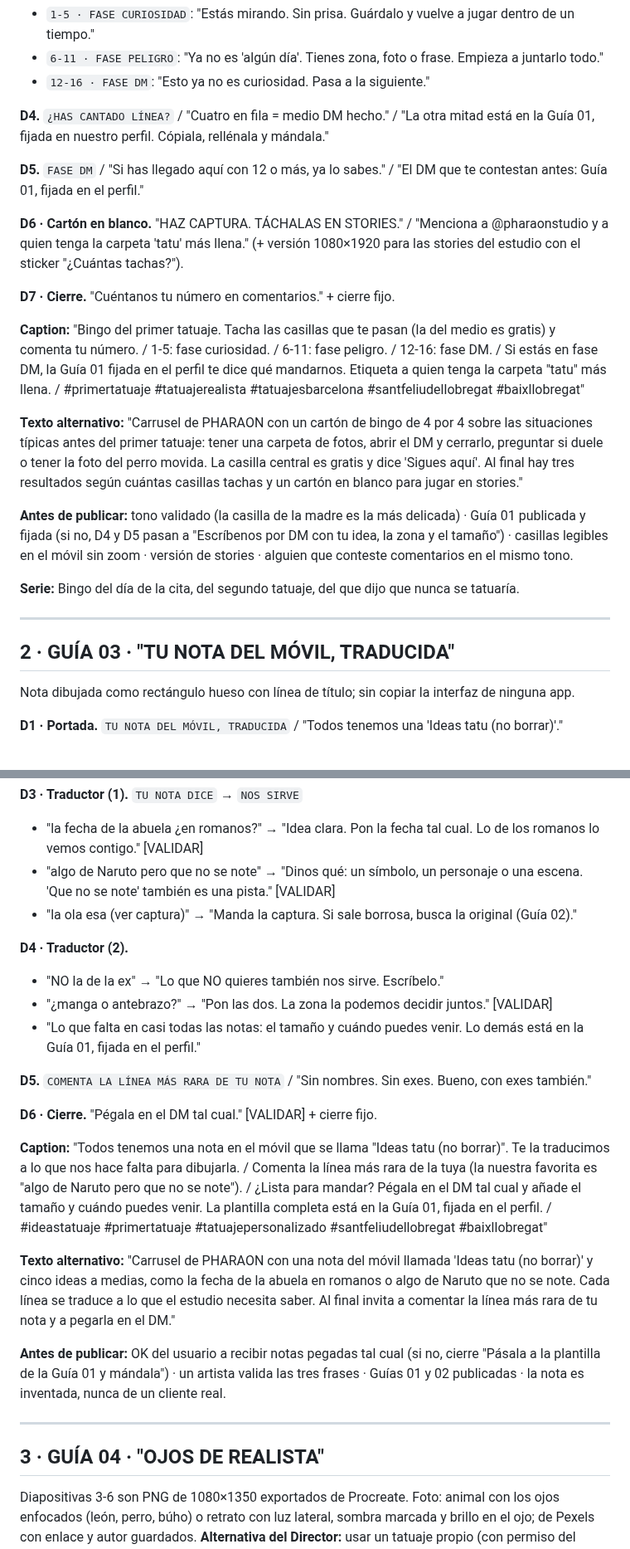
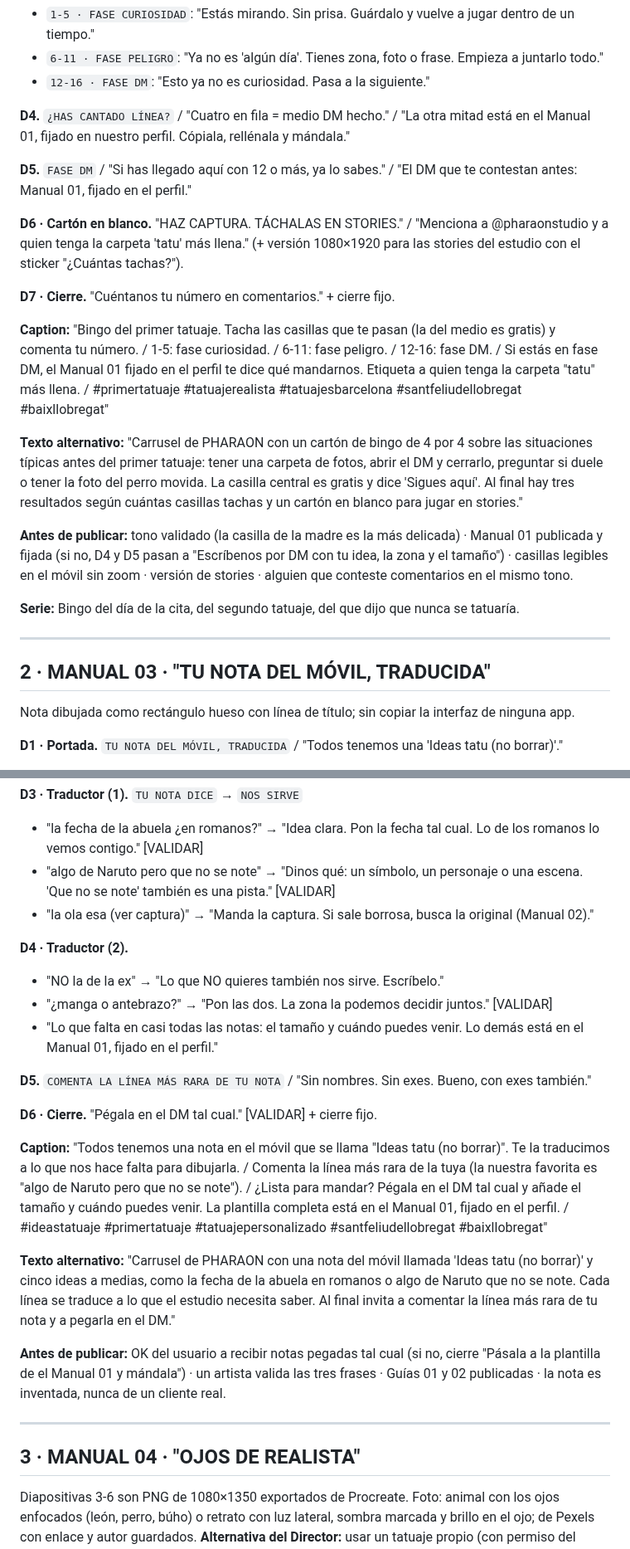
Before and after one commit to adricr17/leanding-propleads, a Markdown page: entregas/2026-10-posts-tanda2.md, 2 parts joined by grey strips. Shown at 83% size. Rendered like a GitHub page.

```diff
--- a/entregas/2026-10-posts-tanda2.md
+++ b/entregas/2026-10-posts-tanda2.md
@@ -41,25 +41,25 @@ Debajo: "Tacha las tuyas. La del medio ya es tuya."
 - `6-11 · FASE PELIGRO`: "Ya no es 'algún día'. Tienes zona, foto o frase. Empieza a juntarlo todo."
 - `12-16 · FASE DM`: "Esto ya no es curiosidad. Pasa a la siguiente."
 
-**D4.** `¿HAS CANTADO LÍNEA?` / "Cuatro en fila = medio DM hecho." / "La otra mitad está en la Guía 01, fijada en nuestro perfil. Cópiala, rellénala y mándala."
+**D4.** `¿HAS CANTADO LÍNEA?` / "Cuatro en fila = medio DM hecho." / "La otra mitad está en el Manual 01, fijado en nuestro perfil. Cópiala, rellénala y mándala."
 
-**D5.** `FASE DM` / "Si has llegado aquí con 12 o más, ya lo sabes." / "El DM que te contestan antes: Guía 01, fijada en el perfil."
+**D5.** `FASE DM` / "Si has llegado aquí con 12 o más, ya lo sabes." / "El DM que te contestan antes: Manual 01, fijado en el perfil."
 
 **D6 · Cartón en blanco.** "HAZ CAPTURA. TÁCHALAS EN STORIES." / "Menciona a @pharaonstudio y a quien tenga la carpeta 'tatu' más llena." (+ versión 1080×1920 para las stories del estudio con el sticker "¿Cuántas tachas?").
 
 **D7 · Cierre.** "Cuéntanos tu número en comentarios." + cierre fijo.
 
-**Caption:** "Bingo del primer tatuaje. Tacha las casillas que te pasan (la del medio es gratis) y comenta tu número. / 1-5: fase curiosidad. / 6-11: fase peligro. / 12-16: fase DM. / Si estás en fase DM, la Guía 01 fijada en el perfil te dice qué mandarnos. Etiqueta a quien tenga la carpeta "tatu" más llena. / #primertatuaje #tatuajerealista #tatuajesbarcelona #santfeliudellobregat #baixllobregat"
+**Caption:** "Bingo del primer tatuaje. Tacha las casillas que te pasan (la del medio es gratis) y comenta tu número. / 1-5: fase curiosidad. / 6-11: fase peligro. / 12-16: fase DM. / Si estás en fase DM, el Manual 01 fijado en el perfil te dice qué mandarnos. Etiqueta a quien tenga la carpeta "tatu" más llena. / #primertatuaje #tatuajerealista #tatuajesbarcelona #santfeliudellobregat #baixllobregat"
 
 **Texto alternativo:** "Carrusel de PHARAON con un cartón de bingo de 4 por 4 sobre las situaciones típicas antes del primer tatuaje: tener una carpeta de fotos, abrir el DM y cerrarlo, preguntar si duele o tener la foto del perro movida. La casilla central es gratis y dice 'Sigues aquí'. Al final hay tres resultados según cuántas casillas tachas y un cartón en blanco para jugar en stories."
 
-**Antes de publicar:** tono validado (la casilla de la madre es la más delicada) · Guía 01 publicada y fijada (si no, D4 y D5 pasan a "Escríbenos por DM con tu idea, la zona y el tamaño") · casillas legibles en el móvil sin zoom · versión de stories · alguien que conteste comentarios en el mismo tono.
+**Antes de publicar:** tono validado (la casilla de la madre es la más delicada) · Manual 01 publicada y fijada (si no, D4 y D5 pasan a "Escríbenos por DM con tu idea, la zona y el tamaño") · casillas legibles en el móvil sin zoom · versión de stories · alguien que conteste comentarios en el mismo tono.
 
 **Serie:** Bingo del día de la cita, del segundo tatuaje, del que dijo que nunca se tatuaría.
 
 ---
 
-## 2 · GUÍA 03 · "TU NOTA DEL MÓVIL, TRADUCIDA"
+## 2 · MANUAL 03 · "TU NOTA DEL MÓVIL, TRADUCIDA"
 
 Nota dibujada como rectángulo hueso con línea de título; sin copiar la interfaz de ninguna app.
 
@@ -70,26 +70,26 @@ Nota dibujada como rectángulo hueso con línea de título; sin copiar la interf
 **D3 · Traductor (1).** `TU NOTA DICE` → `NOS SIRVE`
 - "la fecha de la abuela ¿en romanos?" → "Idea clara. Pon la fecha tal cual. Lo de los romanos lo vemos contigo." [VALIDAR]
 - "algo de Naruto pero que no se note" → "Dinos qué: un símbolo, un personaje o una escena. 'Que no se note' también es una pista." [VALIDAR]
-- "la ola esa (ver captura)" → "Manda la captura. Si sale borrosa, busca la original (Guía 02)."
+- "la ola esa (ver captura)" → "Manda la captura. Si sale borrosa, busca la original (Manual 02)."
 
 **D4 · Traductor (2).**
 - "NO la de la ex" → "Lo que NO quieres también nos sirve. Escríbelo."
 - "¿manga o antebrazo?" → "Pon las dos. La zona la podemos decidir juntos." [VALIDAR]
-- "Lo que falta en casi todas las notas: el tamaño y cuándo puedes venir. Lo demás está en la Guía 01, fijada en el perfil."
+- "Lo que falta en casi todas las notas: el tamaño y cuándo puedes venir. Lo demás está en el Manual 01, fijado en el perfil."
 
 **D5.** `COMENTA LA LÍNEA MÁS RARA DE TU NOTA` / "Sin nombres. Sin exes. Bueno, con exes también."
 
 **D6 · Cierre.** "Pégala en el DM tal cual." [VALIDAR] + cierre fijo.
 
-**Caption:** "Todos tenemos una nota en el móvil que se llama "Ideas tatu (no borrar)". Te la traducimos a lo que nos hace falta para dibujarla. / Comenta la línea más rara de la tuya (la nuestra favorita es "algo de Naruto pero que no se note"). / ¿Lista para mandar? Pégala en el DM tal cual y añade el tamaño y cuándo puedes venir. La plantilla completa está en la Guía 01, fijada en el perfil. / #ideastatuaje #primertatuaje #tatuajepersonalizado #santfeliudellobregat #baixllobregat"
+**Caption:** "Todos tenemos una nota en el móvil que se llama "Ideas tatu (no borrar)". Te la traducimos a lo que nos hace falta para dibujarla. / Comenta la línea más rara de la tuya (la nuestra favorita es "algo de Naruto pero que no se note"). / ¿Lista para mandar? Pégala en el DM tal cual y añade el tamaño y cuándo puedes venir. La plantilla completa está en el Manual 01, fijado en el perfil. / #ideastatuaje #primertatuaje #tatuajepersonalizado #santfeliudellobregat #baixllobregat"
 
 **Texto alternativo:** "Carrusel de PHARAON con una nota del móvil llamada 'Ideas tatu (no borrar)' y cinco ideas a medias, como la fecha de la abuela en romanos o algo de Naruto que no se note. Cada línea se traduce a lo que el estudio necesita saber. Al final invita a comentar la línea más rara de tu nota y a pegarla en el DM."
 
-**Antes de publicar:** OK del usuario a recibir notas pegadas tal cual (si no, cierre "Pásala a la plantilla de la Guía 01 y mándala") · un artista valida las tres frases · Guías 01 y 02 publicadas · la nota es inventada, nunca de un cliente real.
+**Antes de publicar:** OK del usuario a recibir notas pegadas tal cual (si no, cierre "Pásala a la plantilla de el Manual 01 y mándala") · un artista valida las tres frases · Guías 01 y 02 publicadas · la nota es inventada, nunca de un cliente real.
 
 ---
 
-## 3 · GUÍA 04 · "OJOS DE REALISTA"
+## 3 · MANUAL 04 · "OJOS DE REALISTA"
 
 Diapositivas 3-6 son PNG de 1080×1350 exportados de Procreate. Foto: animal con los ojos enfocados (león, perro, búho) o retrato con luz lateral, sombra marcada y brillo en el ojo; de Pexels con enlace y autor guardados. **Alternativa del Director:** usar un tatuaje propio (con permiso del cliente) en vez de la foto de Pexels; en ese caso el título pasa a "TÚ VES UN TATUAJE. NOSOTROS VEMOS ESTO." y el artista anota sus propias decisiones.
 
```
Also changed, not shown: other parts of entregas/2026-10-posts-tanda2.md (+25 -18 lines), entregas/2026-10-posts-instagram.md (+5 -5 lines), estudio/pharaon.md (+3 -0 lines).
